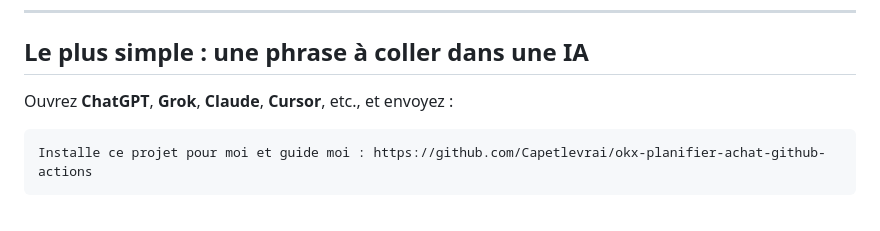
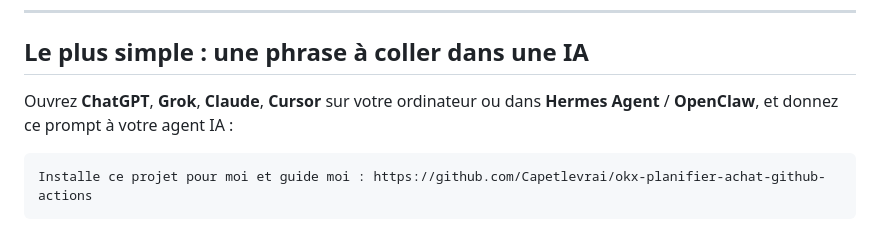
Before and after one commit to Capetlevrai/okx-planifier-achat-github-actions, a Markdown page: README.md, the part around the change. Drawn GitHub-style.

Commit message:
docs: preciser le prompt agent (PC ou Hermes/OpenClaw)

````diff
--- a/README.md
+++ b/README.md
@@ -21,7 +21,7 @@ Ce n’est **pas** un conseil financier.
 
 ## Le plus simple : une phrase à coller dans une IA
 
-Ouvrez **ChatGPT**, **Grok**, **Claude**, **Cursor**, etc., et envoyez :
+Ouvrez **ChatGPT**, **Grok**, **Claude**, **Cursor** sur votre ordinateur ou dans **Hermes Agent** / **OpenClaw**, et donnez ce prompt à votre agent IA :
 
 ```text
 Installe ce projet pour moi et guide moi : https://github.com/Capetlevrai/okx-planifier-achat-github-actions
````
